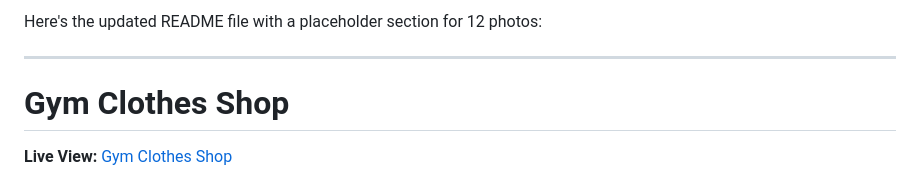
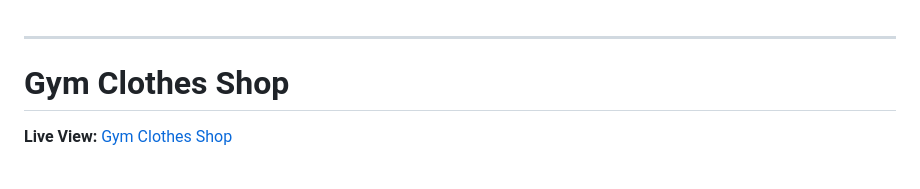
Before and after one commit to Abdelrahman-Mohamed-Abdelaty/gym-clothes-online, a Markdown page: README.md, the part around the change. Drawn GitHub-style.

```diff
--- a/README.md
+++ b/README.md
@@ -1,5 +1,3 @@
-Here's the updated README file with a placeholder section for 12 photos:
-
 ---
 
 # Gym Clothes Shop
```
